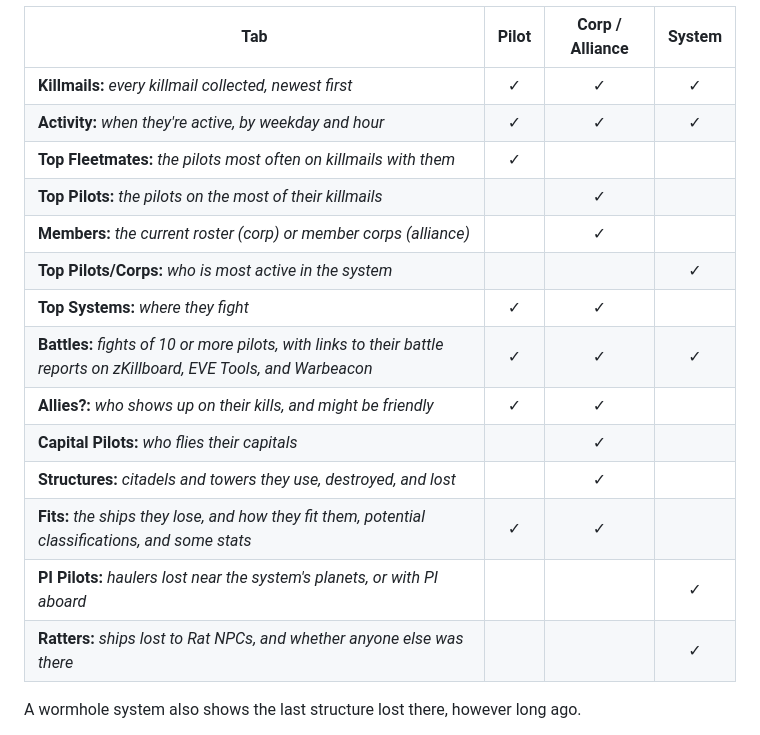
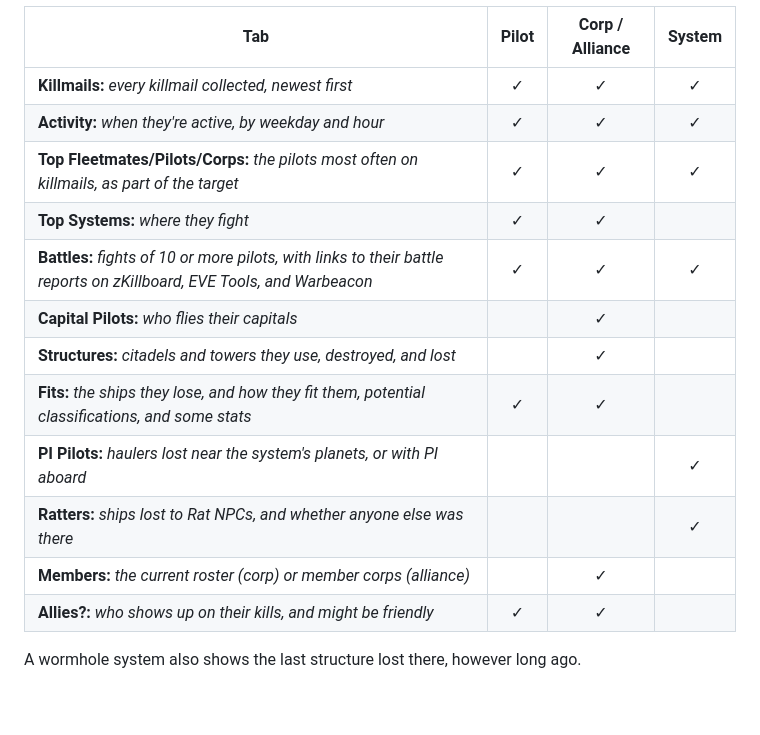
Before and after one commit to lynkfox/eve-gosleuth, a Markdown page: docs/features.md, the part around the change. Rendered like a GitHub page; blank space fills up the shorter version.

Commit message:
docs: the feature list's tab table follows the sidebar's order
Co-Authored-By: Claude Opus 5.5 <noreply@anthropic.com>

```diff
--- a/docs/features.md
+++ b/docs/features.md
@@ -24,18 +24,16 @@ Every search opens on **At a glance**: the target's profile (details, corporatio
 |---|:-:|:-:|:-:|
 | **Killmails:** *every killmail collected, newest first* | ✓ | ✓ | ✓ |
 | **Activity:** *when they're active, by weekday and hour* | ✓ | ✓ | ✓ |
-| **Top Fleetmates:** *the pilots most often on killmails with them* | ✓ | | |
-| **Top Pilots:** *the pilots on the most of their killmails* | | ✓ | |
-| **Members:** *the current roster (corp) or member corps (alliance)* | | ✓ | |
-| **Top Pilots/Corps:** *who is most active in the system* | | | ✓ |
+| **Top Fleetmates/Pilots/Corps:** *the pilots most often on killmails, as part of the target* | ✓ | ✓ | ✓ |
 | **Top Systems:** *where they fight* | ✓ | ✓ | |
 | **Battles:** *fights of 10 or more pilots, with links to their battle reports on zKillboard, EVE Tools, and Warbeacon* | ✓ | ✓ | ✓ |
-| **Allies?:** *who shows up on their kills, and might be friendly* | ✓ | ✓ | |
 | **Capital Pilots:** *who flies their capitals* | | ✓ | |
 | **Structures:** *citadels and towers they use, destroyed, and lost* | | ✓ | |
 | **Fits:** *the ships they lose, and how they fit them, potential classifications, and some stats* | ✓ | ✓ | |
 | **PI Pilots:** *haulers lost near the system's planets, or with PI aboard* | | | ✓ |
 | **Ratters:** *ships lost to Rat NPCs, and whether anyone else was there* | | | ✓ |
+| **Members:** *the current roster (corp) or member corps (alliance)* | | ✓ | |
+| **Allies?:** *who shows up on their kills, and might be friendly* | ✓ | ✓ | |
 
 A wormhole system also shows the last structure lost there, however long ago.
 
```
